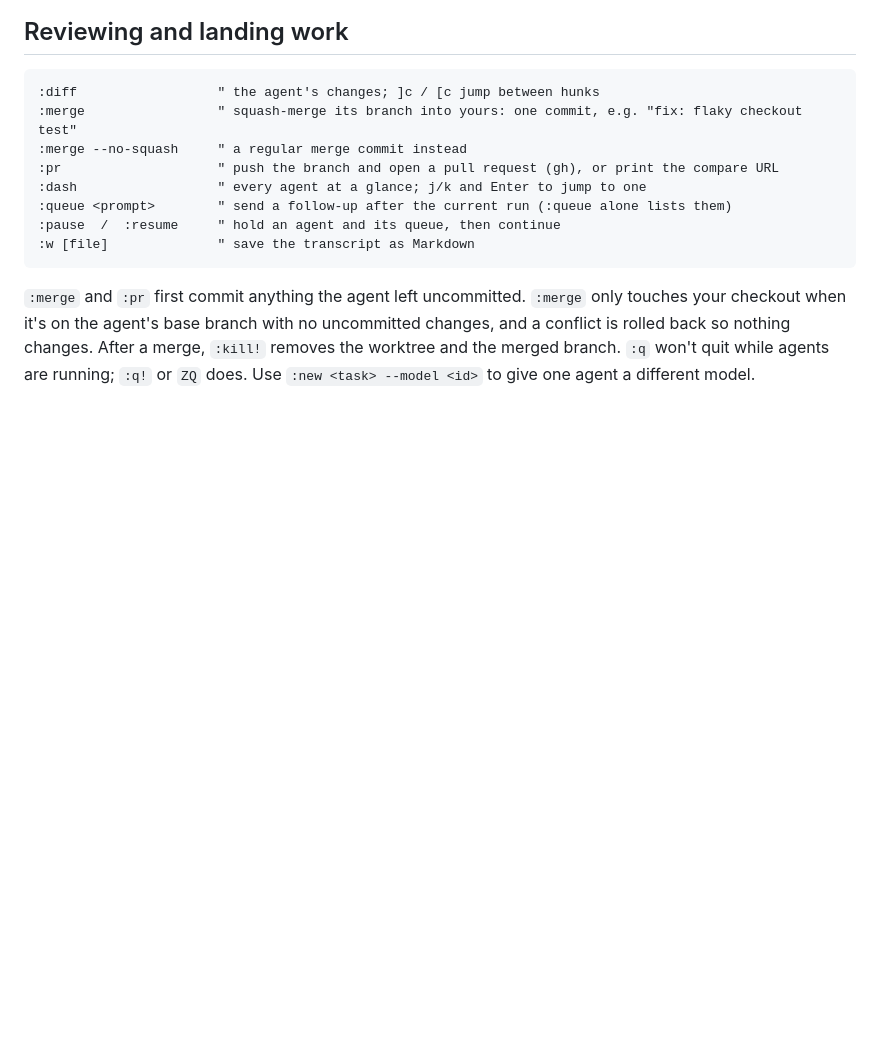
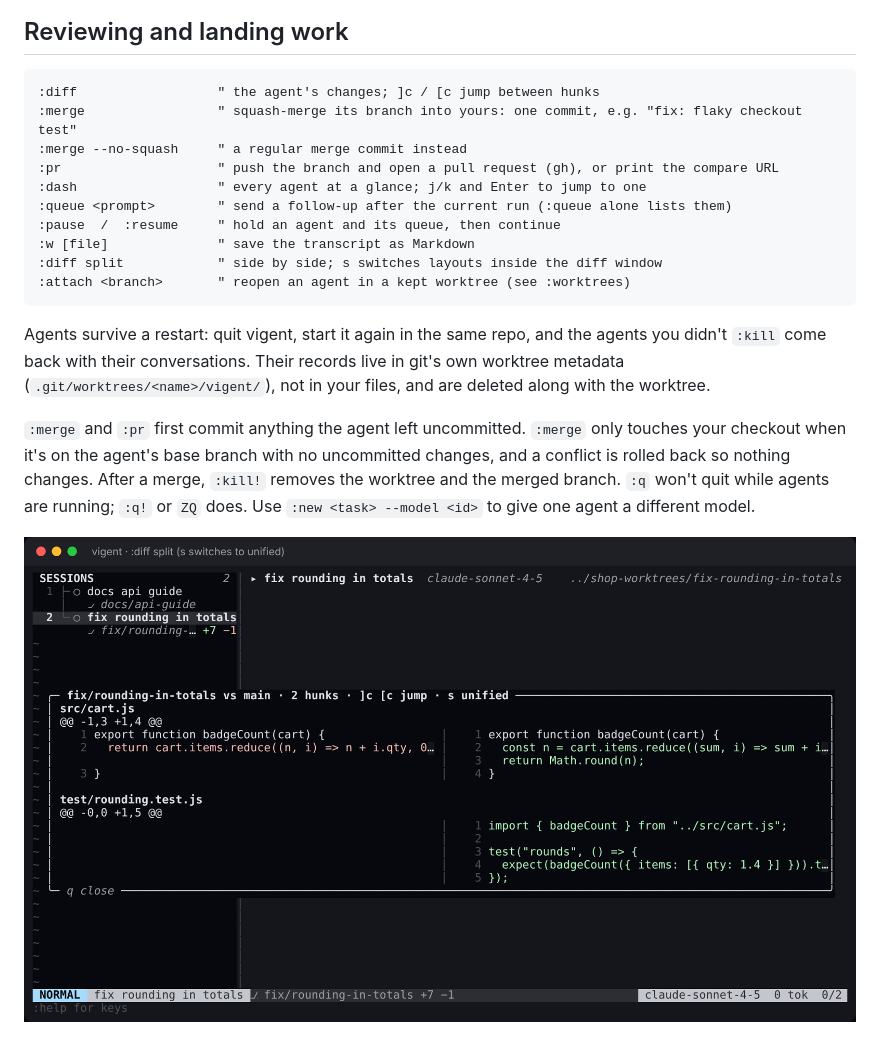
Before and after one commit to Kidyoh/vigent, a Markdown page: README.md, the part around the change. Drawn GitHub-style; pictures changed too: docs/screenshots/diff-split.png (added); blank space fills up the shorter version.

````diff
--- a/README.md
+++ b/README.md
@@ -67,9 +67,15 @@ Branch names follow the usual conventions (`fix/…`, `feat/…`, `docs/…`, `r
 :queue <prompt>        " send a follow-up after the current run (:queue alone lists them)
 :pause  /  :resume     " hold an agent and its queue, then continue
 :w [file]              " save the transcript as Markdown
+:diff split            " side by side; s switches layouts inside the diff window
+:attach <branch>       " reopen an agent in a kept worktree (see :worktrees)
 ```
 
+Agents survive a restart: quit vigent, start it again in the same repo, and the agents you didn't `:kill` come back with their conversations. Their records live in git's own worktree metadata (`.git/worktrees/<name>/vigent/`), not in your files, and are deleted along with the worktree.
+
 `:merge` and `:pr` first commit anything the agent left uncommitted. `:merge` only touches your checkout when it's on the agent's base branch with no uncommitted changes, and a conflict is rolled back so nothing changes. After a merge, `:kill!` removes the worktree and the merged branch. `:q` won't quit while agents are running; `:q!` or `ZQ` does. Use `:new <task> --model <id>` to give one agent a different model.
+
+![:diff split](docs/screenshots/diff-split.png)
 
 ![:merge](docs/screenshots/merge.png)
 
````
Also changed, not shown: DESIGN.md (+6 -3 lines), docs/config.md (+4 -0 lines), 10 other files.
